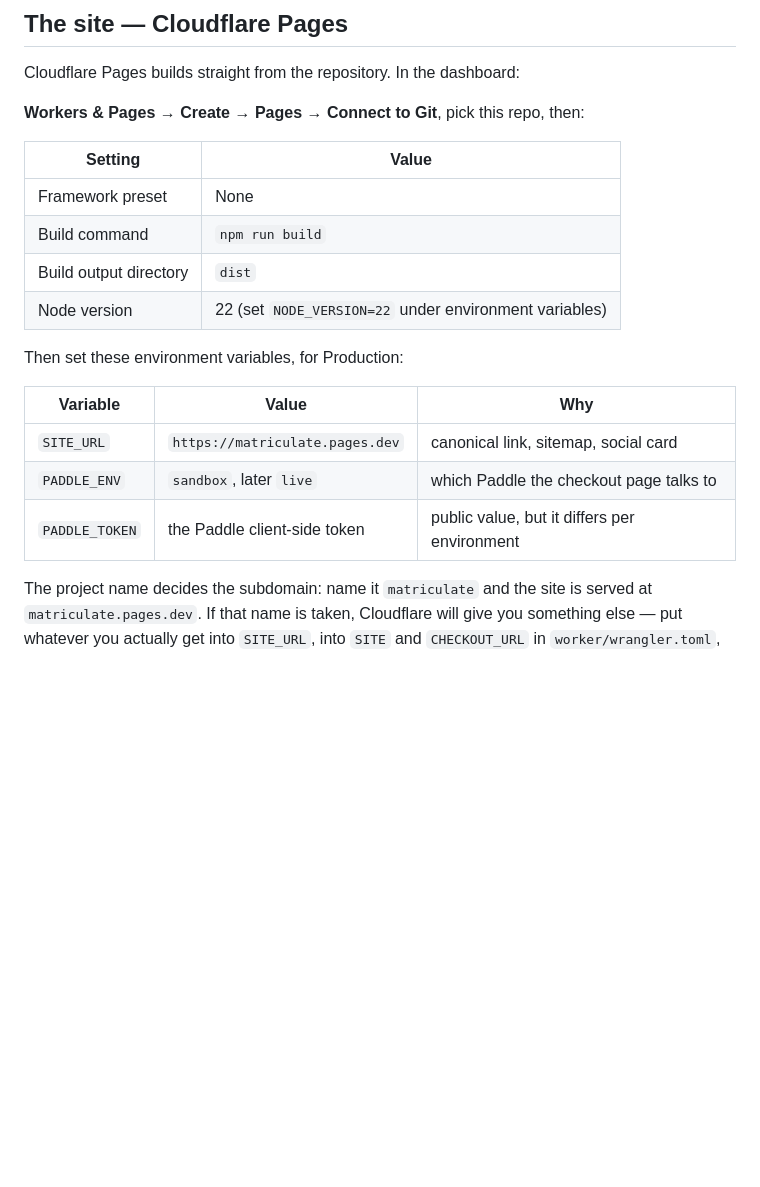
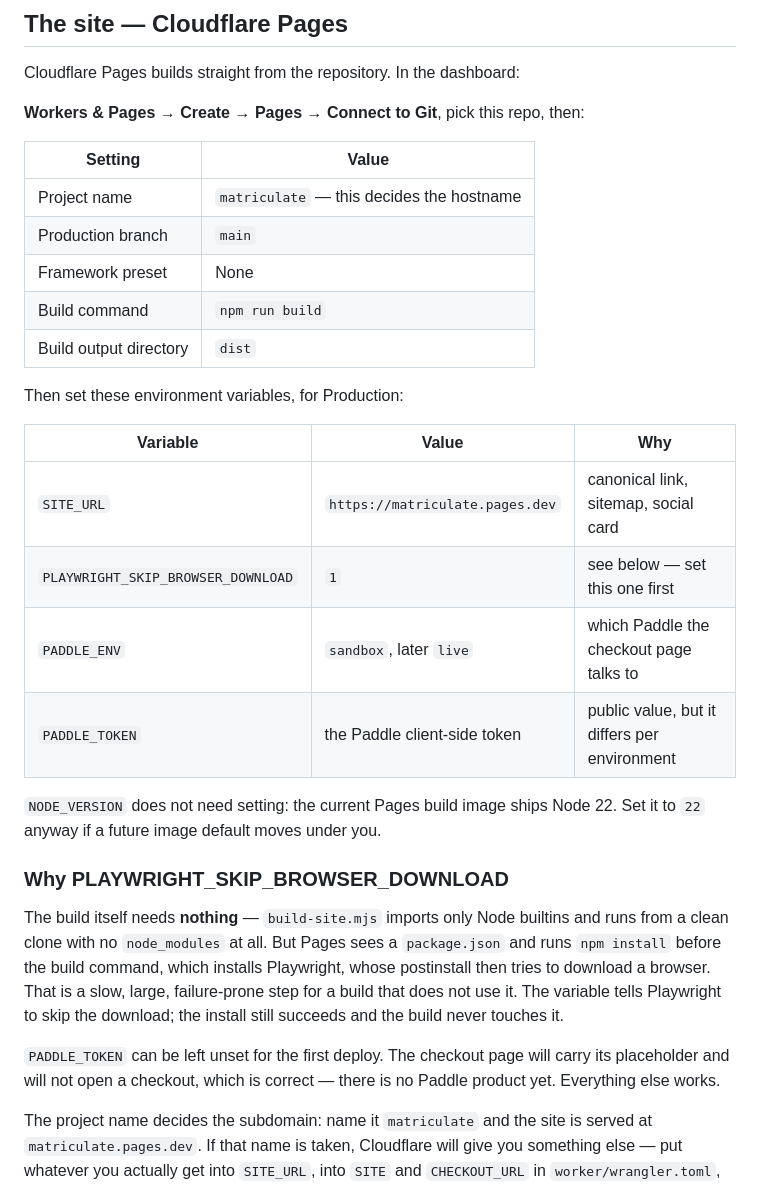
Before and after one commit to schotegavin-sudo/Transfer-odds, a Markdown page: DEPLOY.md, the part around the change. Drawn GitHub-style; blank space fills up the shorter version.

Commit message:
Pin down the Pages build settings that actually bite
The build imports only Node builtins and runs from a clean clone with no
node_modules, but Pages runs npm install before the build command
regardless, which pulls Playwright and triggers its browser download — a
slow, large, failure-prone step for a build that never touches it.
PLAYWRIGHT_SKIP_BROWSER_DOWNLOAD=1 is now the first variable in the
table, with the reason next to it.

Also drops the NODE_VERSION row, since the current Pages image ships Node
22 by default, and names the two settings that were implied rather than
stated: the project name decides the hostname, and the production branch
is main. PADDLE_TOKEN is marked optional for the first deploy, because
there is no Paddle product yet and the site works without it.

Co-Authored-By: Claude Opus 5 <noreply@anthropic.com>
Claude-Session: https://claude.ai/code/session_01EgpSKVqHCBccWCWfot6BvB

```diff
--- a/DEPLOY.md
+++ b/DEPLOY.md
@@ -13,18 +13,37 @@ Cloudflare Pages builds straight from the repository. In the dashboard:
 
 | Setting | Value |
 | --- | --- |
+| Project name | `matriculate` — this decides the hostname |
+| Production branch | `main` |
 | Framework preset | None |
 | Build command | `npm run build` |
 | Build output directory | `dist` |
-| Node version | 22 (set `NODE_VERSION=22` under environment variables) |
 
 Then set these environment variables, for Production:
 
 | Variable | Value | Why |
 | --- | --- | --- |
 | `SITE_URL` | `https://matriculate.pages.dev` | canonical link, sitemap, social card |
+| `PLAYWRIGHT_SKIP_BROWSER_DOWNLOAD` | `1` | see below — set this one first |
 | `PADDLE_ENV` | `sandbox`, later `live` | which Paddle the checkout page talks to |
 | `PADDLE_TOKEN` | the Paddle client-side token | public value, but it differs per environment |
+
+`NODE_VERSION` does not need setting: the current Pages build image ships
+Node 22. Set it to `22` anyway if a future image default moves under you.
+
+### Why PLAYWRIGHT_SKIP_BROWSER_DOWNLOAD
+
+The build itself needs **nothing** — `build-site.mjs` imports only Node
+builtins and runs from a clean clone with no `node_modules` at all. But Pages
+sees a `package.json` and runs `npm install` before the build command, which
+installs Playwright, whose postinstall then tries to download a browser. That
+is a slow, large, failure-prone step for a build that does not use it. The
+variable tells Playwright to skip the download; the install still succeeds and
+the build never touches it.
+
+`PADDLE_TOKEN` can be left unset for the first deploy. The checkout page will
+carry its placeholder and will not open a checkout, which is correct — there is
+no Paddle product yet. Everything else works.
 
 The project name decides the subdomain: name it `matriculate` and the site is
 served at `matriculate.pages.dev`. If that name is taken, Cloudflare will give
```
